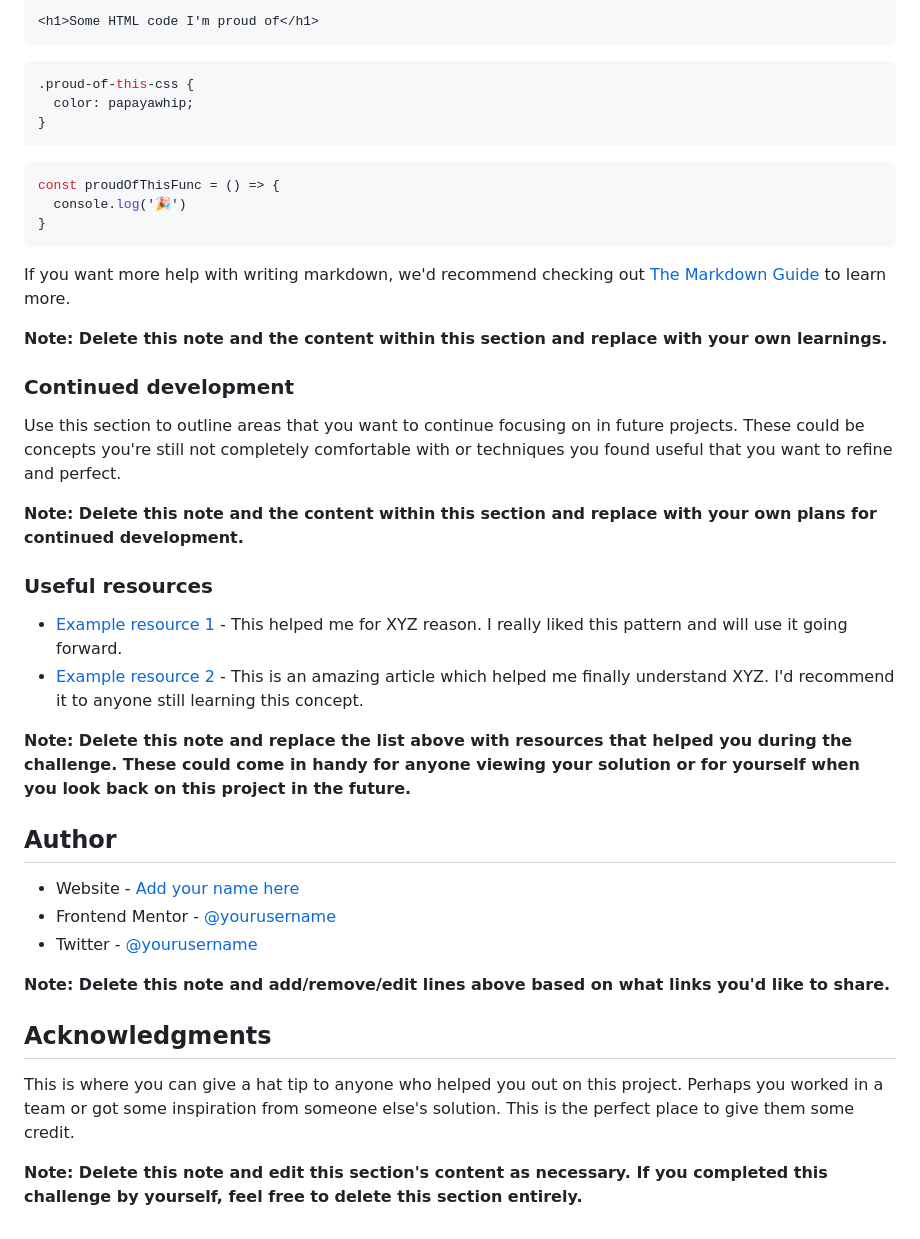
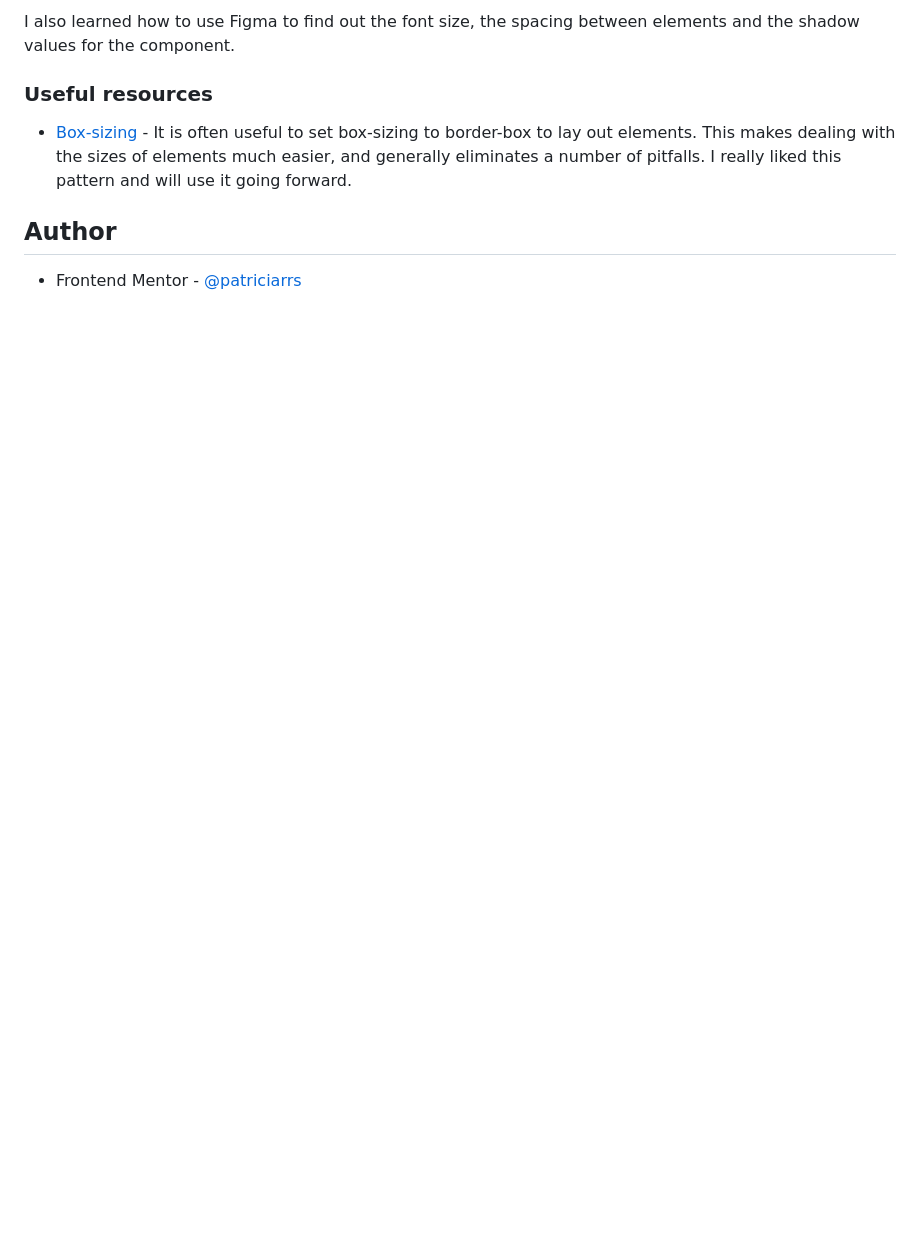
Before and after one commit to patriciarrs/Frontend-Mentor-QR-Code-Component, a Markdown page: README.md, the part around the change printed below. GitHub-like rendering; blank space fills up the shorter version.

````diff
--- a/README.md
+++ b/README.md
@@ -59,45 +39,10 @@ To see how you can add code snippets, see below:
 
-```html
-<h1>Some HTML code I'm proud of</h1>
-```
-```css
-.proud-of-this-css {
-  color: papayawhip;
-}
-```
-```js
-const proudOfThisFunc = () => {
-  console.log('🎉')
-}
-```
-
-If you want more help with writing markdown, we'd recommend checking out [The Markdown Guide](https://www.markdownguide.org/) to learn more.
-
-**Note: Delete this note and the content within this section and replace with your own learnings.**
-
-### Continued development
-
-Use this section to outline areas that you want to continue focusing on in future projects. These could be concepts you're still not completely comfortable with or techniques you found useful that you want to refine and perfect.
-
-**Note: Delete this note and the content within this section and replace with your own plans for continued development.**
+I also learned how to use Figma to find out the font size, the spacing between elements and the shadow values for the component.
 
 ### Useful resources
 
-- [Example resource 1](https://www.example.com) - This helped me for XYZ reason. I really liked this pattern and will use it going forward.
-- [Example resource 2](https://www.example.com) - This is an amazing article which helped me finally understand XYZ. I'd recommend it to anyone still learning this concept.
-
-**Note: Delete this note and replace the list above with resources that helped you during the challenge. These could come in handy for anyone viewing your solution or for yourself when you look back on this project in the future.**
+- [Box-sizing](https://developer.mozilla.org/en-US/docs/Web/CSS/box-sizing#try_it) - It is often useful to set box-sizing to border-box to lay out elements. This makes dealing with the sizes of elements much easier, and generally eliminates a number of pitfalls. I really liked this pattern and will use it going forward.
 
 ## Author
 
-- Website - [Add your name here](https://www.your-site.com)
-- Frontend Mentor - [@yourusername](https://www.frontendmentor.io/profile/yourusername)
-- Twitter - [@yourusername](https://www.twitter.com/yourusername)
-
-**Note: Delete this note and add/remove/edit lines above based on what links you'd like to share.**
-
-## Acknowledgments
-
-This is where you can give a hat tip to anyone who helped you out on this project. Perhaps you worked in a team or got some inspiration from someone else's solution. This is the perfect place to give them some credit.
-
-**Note: Delete this note and edit this section's content as necessary. If you completed this challenge by yourself, feel free to delete this section entirely.**
+- Frontend Mentor - [@patriciarrs](https://www.frontendmentor.io/profile/patriciarrs)
````
Also changed, not shown: other parts of README.md (+5 -25 lines), screenshot.png (added).
